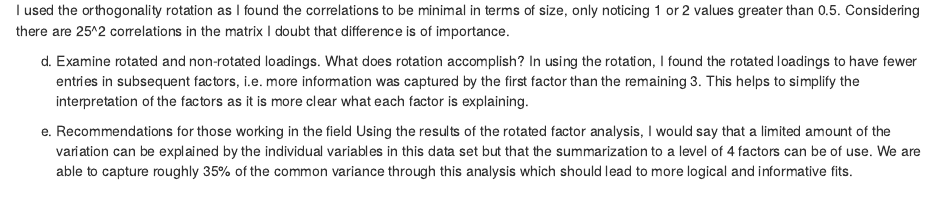
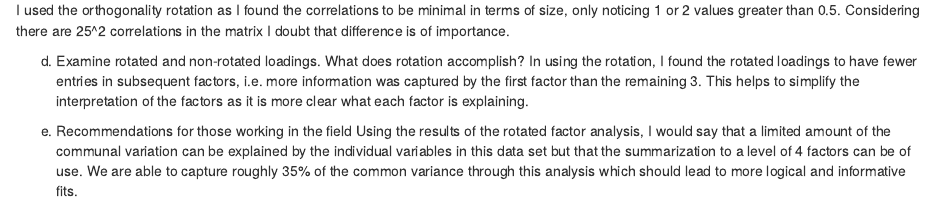
Before and after one commit to mreyers/GradStatWork, an R Markdown document (MattMeganHmwk.Rmd): the page in a window 1100 px wide, from 7170 px down. Rendered offline with R 4.5, knitr and Pandoc, with nearby package versions.

Commit message:
Tidy ups

```diff
--- a/MattMeganHmwk.Rmd
+++ b/MattMeganHmwk.Rmd
@@ -42,4 +42,4 @@ d) Examine rotated and non-rotated loadings. What does rotation accomplish?
 In using the rotation, I found the rotated loadings to have fewer entries in subsequent factors, i.e. more information was captured by the first factor than the remaining 3. This helps to simplify the interpretation of the factors as it is more clear what each factor is explaining.
 
 e) Recommendations for those working in the field
-Using the results of the rotated factor analysis, I would say that a limited amount of the variation can be explained by the individual variables in this data set but that the summarization to a level of 4 factors can be of use. We are able to capture roughly 35% of the common variance through this analysis which should lead to more logical and informative fits.
+Using the results of the rotated factor analysis, I would say that a limited amount of the communal variation can be explained by the individual variables in this data set but that the summarization to a level of 4 factors can be of use. We are able to capture roughly 35% of the common variance through this analysis which should lead to more logical and informative fits.
```
Also changed, not shown: Stat 830 Ass 4 Q 2.R (+2 -2 lines).
